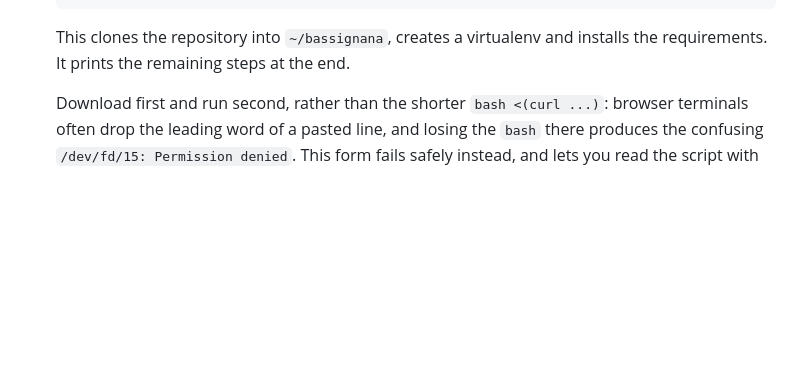
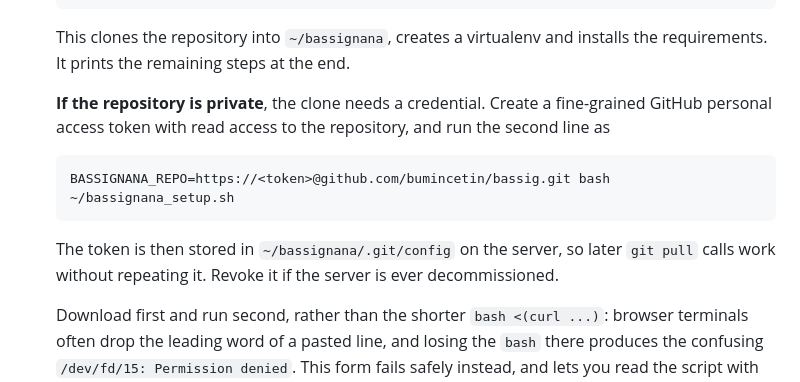
Before and after one commit to bumincetin/bassig, a Markdown page: deploy/HOSTING.md, the part around the change. Drawn GitHub-style; blank space fills up the shorter version.

Commit message:
Note how to clone the now-private repository on a fresh host
The repository was made private after the first deployment, so the setup
script's clone needs a read-only token. Recorded with the command that
supplies it and the fact that it is stored in the server's git config.

Co-Authored-By: Claude Fable 5.1 <noreply@anthropic.com>

````diff
--- a/deploy/HOSTING.md
+++ b/deploy/HOSTING.md
@@ -57,6 +57,18 @@ first deployment rather than assuming three months.
 
    This clones the repository into `~/bassignana`, creates a virtualenv and
    installs the requirements. It prints the remaining steps at the end.
+
+   **If the repository is private**, the clone needs a credential. Create a
+   fine-grained GitHub personal access token with read access to the
+   repository, and run the second line as
+
+   ```bash
+   BASSIGNANA_REPO=https://<token>@github.com/bumincetin/bassig.git bash ~/bassignana_setup.sh
+   ```
+
+   The token is then stored in `~/bassignana/.git/config` on the server, so
+   later `git pull` calls work without repeating it. Revoke it if the server
+   is ever decommissioned.
 
    Download first and run second, rather than the shorter
    `bash <(curl ...)`: browser terminals often drop the leading word of a
````
